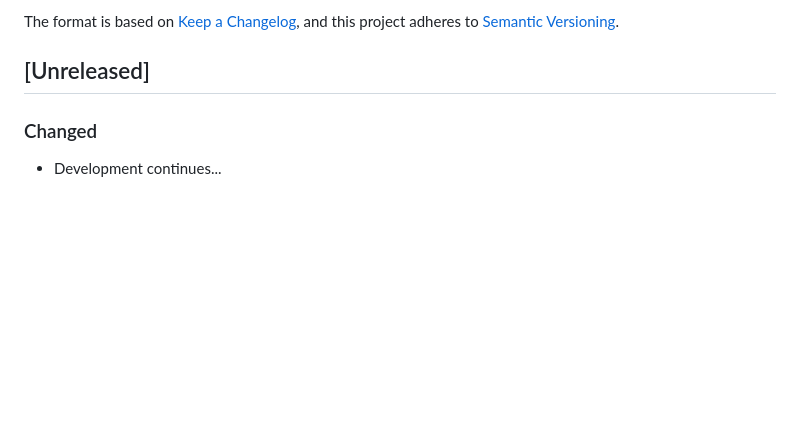
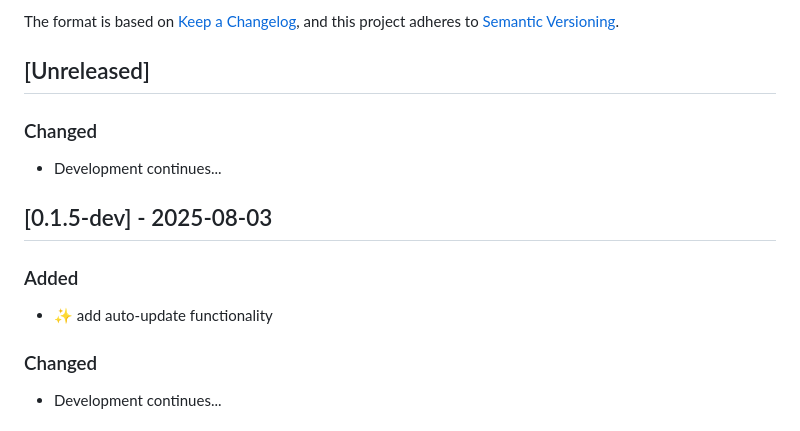
Before and after one commit to tienld-0801/tilokit, a Markdown page: CHANGELOG.md, the part around the change. Rendered like a GitHub page; blank space fills up the shorter version.

Commit message:
chore: prepare release v0.1.5-dev
- Update version to v0.1.5-dev
- Update CHANGELOG.md with release notes
- Ready for release process

```diff
--- a/CHANGELOG.md
+++ b/CHANGELOG.md
@@ -6,6 +6,14 @@ The format is based on [Keep a Changelog](https://keepachangelog.com/en/1.0.0/),
 and this project adheres to [Semantic Versioning](https://semver.org/spec/v2.0.0.html).
 
 ## [Unreleased]
+
+### Changed
+- Development continues...
+
+## [0.1.5-dev] - 2025-08-03
+
+### Added
+- ✨ add auto-update functionality
 
 ### Changed
 - Development continues...
```
